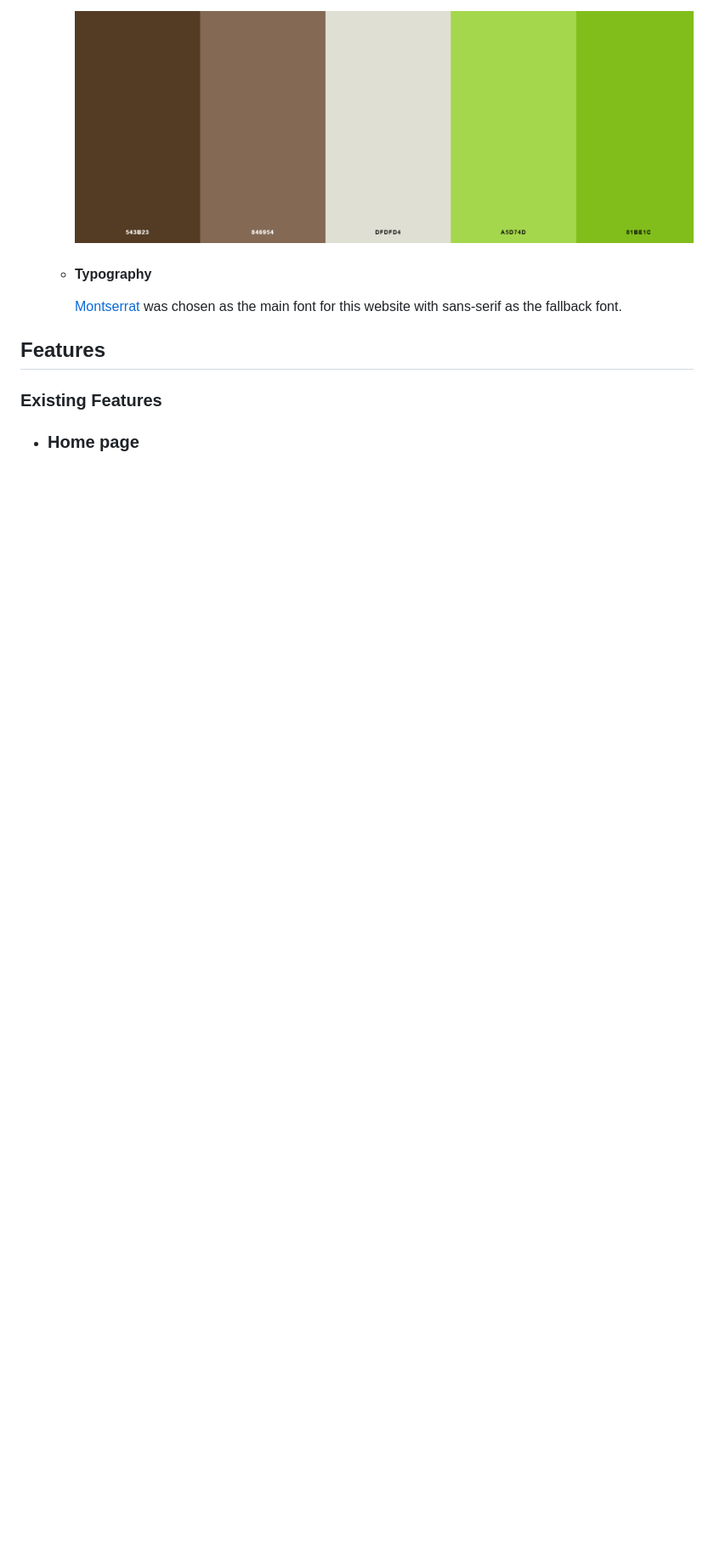
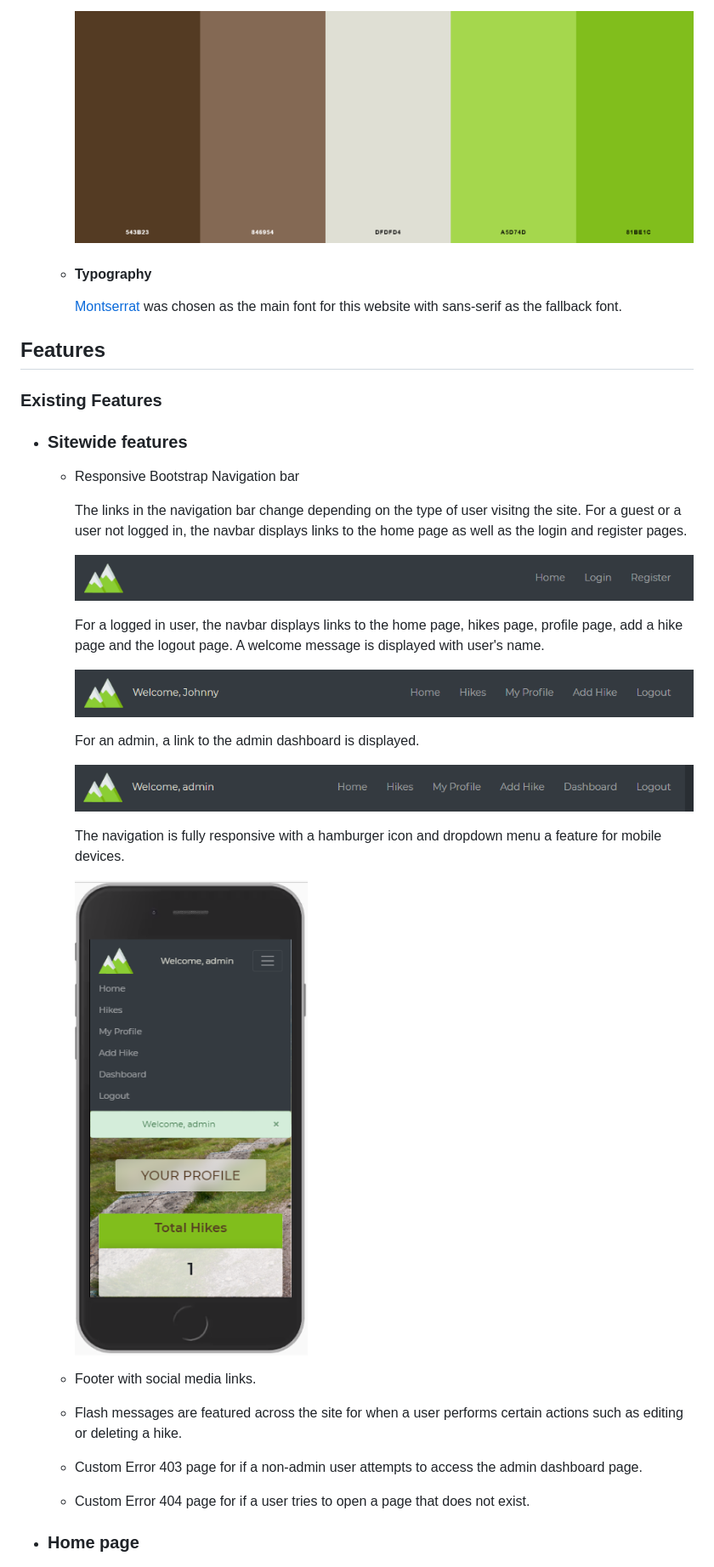
Before and after one commit to Johnny-Morgan/hike-logger, a Markdown page: README.md, the part around the change. Shown: that part at 85% size. Rendered like a GitHub page; pictures changed too: static/images/readme/navbar1.png (added), static/images/readme/navbar2.png (added), static/images/readme/navbar3.png (added); blank space fills up the shorter version.

Commit message:
Add sitewide features to README

```diff
--- a/README.md
+++ b/README.md
@@ -73,6 +73,36 @@
 
 ### Existing Features
 
+- ### Sitewide features
+
+  - Responsive Bootstrap Navigation bar
+
+    The links in the navigation bar change depending on the type of user visitng the site. For a guest or a user not logged in, the navbar displays links to the home page as well as the login and register pages.
+
+    ![Image](static/images/readme/navbar1.png)
+
+     For a logged in user, the navbar displays links to the home page, hikes page, profile page, add a hike page and the logout page. A welcome message is displayed with user's name.
+
+    ![Image](static/images/readme/navbar2.png)
+
+    For an admin, a link to the admin dashboard is displayed.
+
+    ![Image](static/images/readme/navbar3.png)
+
+    The navigation is fully responsive with a hamburger icon and dropdown menu a feature for mobile devices.
+
+    ![Image](static/images/readme/navbar4.png)
+
+
+  - Footer with social media links.
+
+  - Flash messages are featured across the site for when a user performs certain actions such as editing or deleting a hike.
+
+  - Custom Error 403 page for if a non-admin user attempts to access the admin dashboard page.
+
+  - Custom Error 404 page for if a user tries to open a page that does not exist.
+
+
 - ### Home page
 
   ![Image](static/images/readme/latest.png)
```
